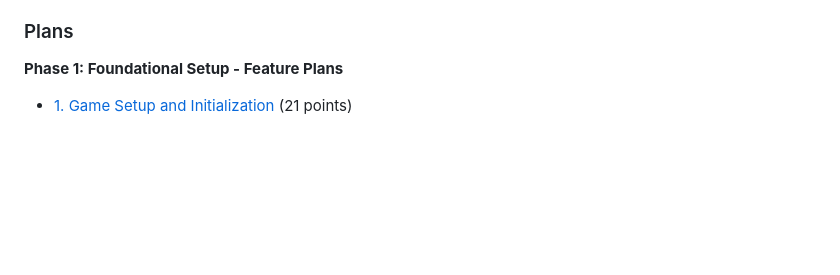
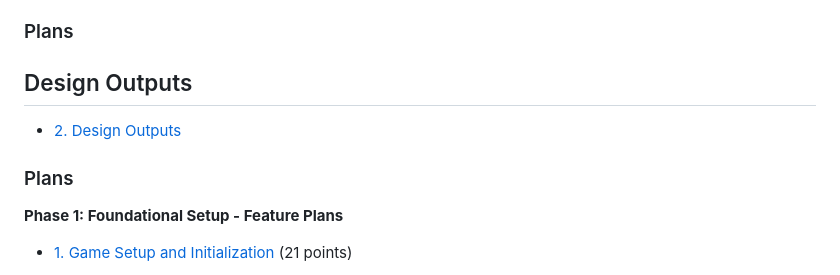
Before and after one commit to rsfutch77/rulette, a Markdown page: software_descriptions/0-software-description.md, the part around the change. Rendered like a GitHub page; blank space fills up the shorter version.

Commit message:
Design outputs

```diff
--- a/software_descriptions/0-software-description.md
+++ b/software_descriptions/0-software-description.md
@@ -68,6 +68,10 @@ Create a digital party/card game where players spin a wheel to receive and follo
 - Phase 4: Deployment and community feedback
 
 ### Plans
+## Design Outputs
+- [2. Design Outputs](2-outputs.md)
+
+### Plans
 **Phase 1: Foundational Setup - Feature Plans**
 - [1. Game Setup and Initialization](plan1-game_setup_and_initialization.md) (21 points)
 
```
Also changed, not shown: software_descriptions/2-outputs.md (added, +232 -0 lines).
